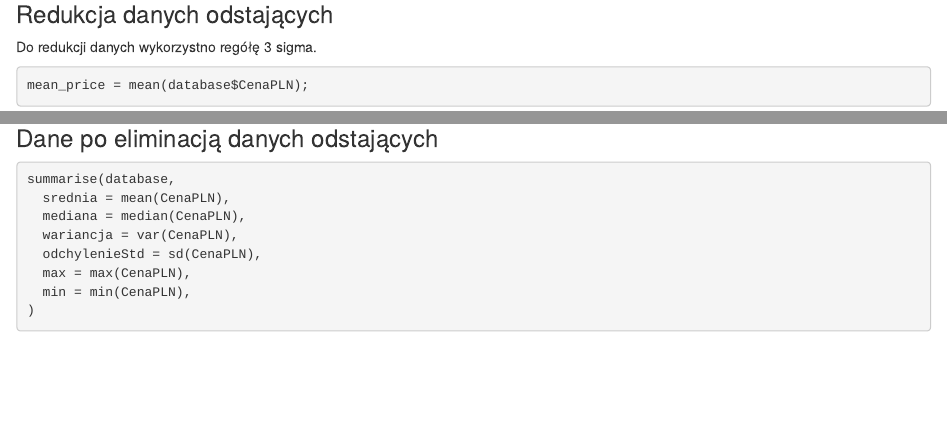
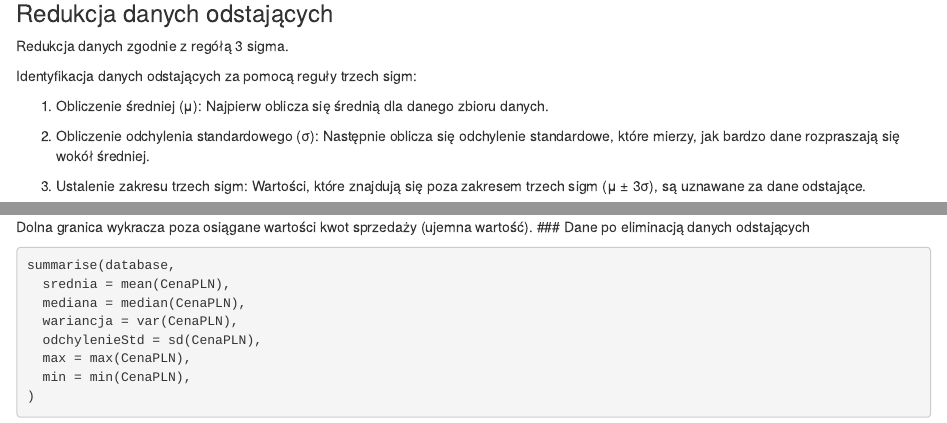
Before and after one commit to antonibezdzietny/StatisticsCarSaleR, an R Markdown document (scripts/main.Rmd): the page in a window 1100 px wide, from 2600 px down, and a second part further down, joined at a grey line. Rendered offline with R 4.5, knitr and Pandoc, with nearby package versions; some code elsewhere in the file could not run offline.

````diff
--- a/scripts/main.Rmd
+++ b/scripts/main.Rmd
@@ -112,7 +112,16 @@
   ggtitle("Wykres QQ dla cen sprzedaży") + theme(axis.text.x = element_blank(), axis.text.y = element_blank()) ;
 ```
 ### Redukcja danych odstających
-Do redukcji danych wykorzystno regółę 3 sigma.
+Redukcja danych zgodnie z regółą 3 sigma.
+
+Identyfikacja danych odstających za pomocą reguły trzech sigm:
+
+1. Obliczenie średniej (μ): Najpierw oblicza się średnią dla danego zbioru danych.
+
+2. Obliczenie odchylenia standardowego (σ): Następnie oblicza się odchylenie standardowe, które mierzy, jak bardzo dane rozpraszają się wokół średniej.
+
+3. Ustalenie zakresu trzech sigm: Wartości, które znajdują się poza zakresem trzech sigm (μ ± 3σ), są uznawane za dane odstające.
+
 ```{r}
 mean_price = mean(database$CenaPLN);
 sd_price   = sd(database$CenaPLN);
@@ -123,5 +138,6 @@
 database = database[database$CenaPLN >= lower_bound & database$CenaPLN <= upper_bound,]
 ```
+Dolna granica wykracza poza osiągane wartości kwot sprzedaży (ujemna wartość).
 ### Dane po eliminacją danych odstających
 ```{r}
 summarise(database,
````
Also changed, not shown: scripts/main.html, scripts/main.Rmd (6 more changed lines).
